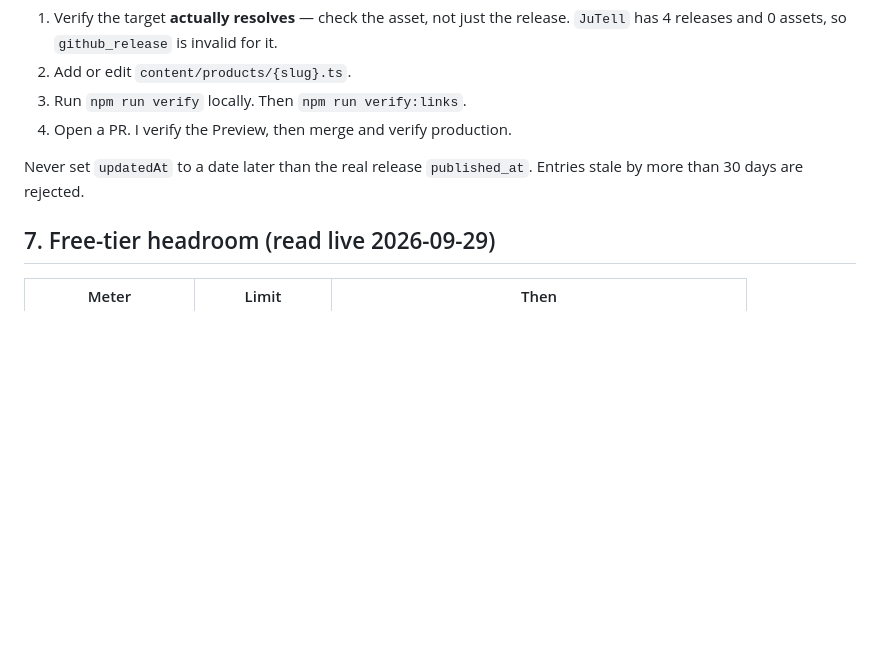
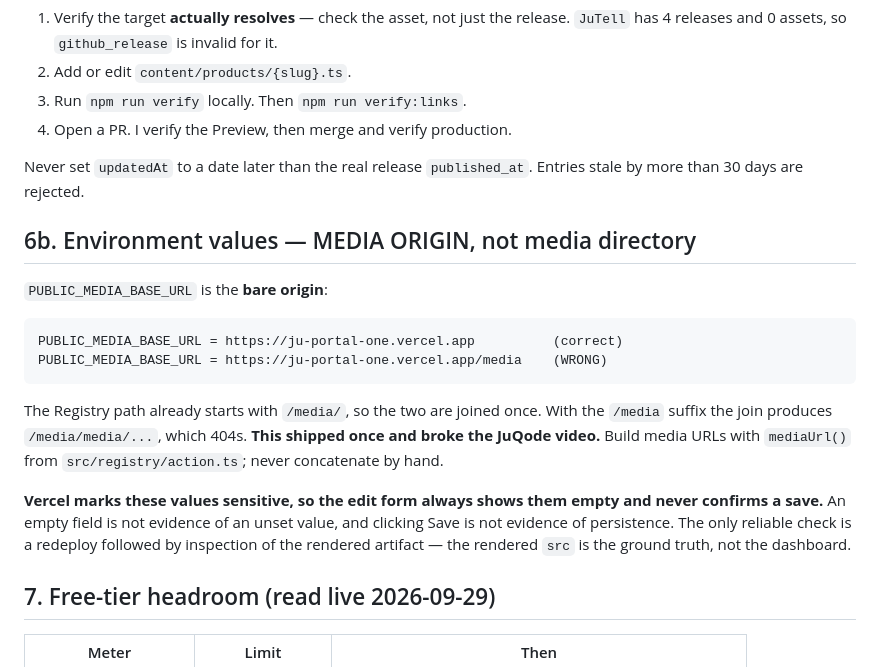
Before and after one commit to ju0o/ju-portal, a Markdown page: infra/RUNBOOK.md, the part around the change. GitHub-like rendering; blank space fills up the shorter version.

Commit message:
infra(runbook): add the env-value verification procedure - the rendered src is ground truth, not the Vercel dashboard

````diff
--- a/infra/RUNBOOK.md
+++ b/infra/RUNBOOK.md
@@ -118,6 +118,26 @@ checks this in CI and is blocking on `main`.
 Never set `updatedAt` to a date later than the real release `published_at`. Entries
 stale by more than 30 days are rejected.
 
+## 6b. Environment values — MEDIA ORIGIN, not media directory
+
+`PUBLIC_MEDIA_BASE_URL` is the **bare origin**:
+
+```
+PUBLIC_MEDIA_BASE_URL = https://ju-portal-one.vercel.app          (correct)
+PUBLIC_MEDIA_BASE_URL = https://ju-portal-one.vercel.app/media    (WRONG)
+```
+
+The Registry path already starts with `/media/`, so the two are joined once. With
+the `/media` suffix the join produces `/media/media/...`, which 404s. **This shipped
+once and broke the JuQode video.** Build media URLs with `mediaUrl()` from
+`src/registry/action.ts`; never concatenate by hand.
+
+**Vercel marks these values sensitive, so the edit form always shows them empty and
+never confirms a save.** An empty field is not evidence of an unset value, and
+clicking Save is not evidence of persistence. The only reliable check is a
+redeploy followed by inspection of the rendered artifact — the rendered `src` is
+the ground truth, not the dashboard.
+
 ## 7. Free-tier headroom (read live 2026-09-29)
 
 | Meter | Limit | Then |
````
